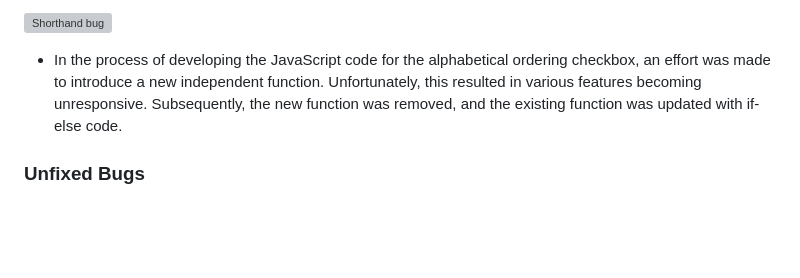
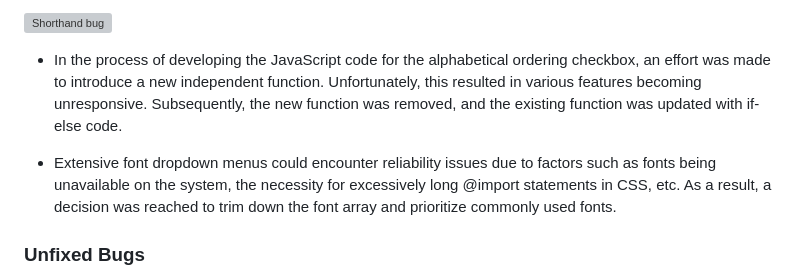
Before and after one commit to linobollansee/css-property-adjuster, a Markdown page: README.md, the part around the change. GitHub-like rendering; blank space fills up the shorter version; grey boxes are pictures that could not be loaded.

Commit message:
Font dropdown menu reliability in README.md

```diff
--- a/README.md
+++ b/README.md
@@ -113,6 +113,8 @@ Google Lighthouse assessed this project based on its performance, accessibility,
 
 - In the process of developing the JavaScript code for the alphabetical ordering checkbox, an effort was made to introduce a new independent function. Unfortunately, this resulted in various features becoming unresponsive. Subsequently, the new function was removed, and the existing function was updated with if-else code.
 
+- Extensive font dropdown menus could encounter reliability issues due to factors such as fonts being unavailable on the system, the necessity for excessively long @import statements in CSS, etc. As a result, a decision was reached to trim down the font array and prioritize commonly used fonts.
+
 ### Unfixed Bugs
 
 - Since all known bugs have been resolved, it appears that none remain. In theory, since the behavior of the website could vary across different browsers (even outdated versions), it would still be possible to downgrade to lower functionality coding methods for even higher website compatibility.
```
